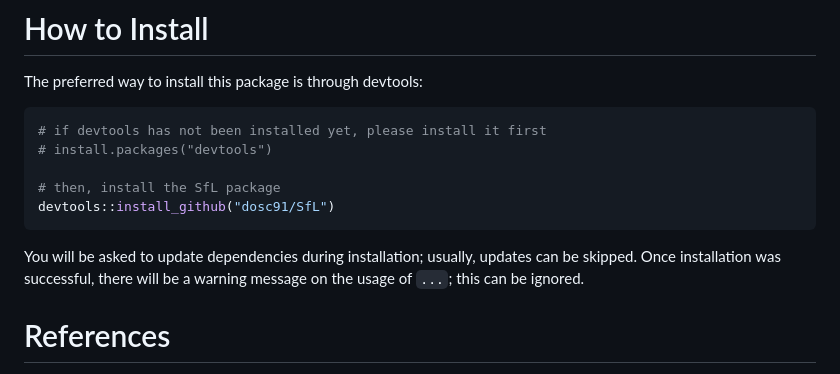
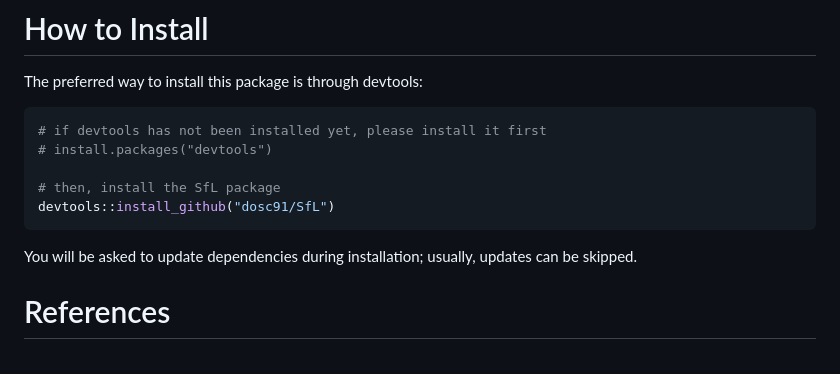
Before and after one commit to dosc91/SfL, a Markdown page: README.md, the part around the change. Drawn GitHub-style.

````diff
--- a/README.md
+++ b/README.md
@@ -24,7 +24,7 @@ The preferred way to install this package is through devtools:
 devtools::install_github("dosc91/SfL")
 ```
 
-You will be asked to update dependencies during installation; usually, updates can be skipped. Once installation was successful, there will be a warning message on the usage of `...`; this can be ignored.
+You will be asked to update dependencies during installation; usually, updates can be skipped.
 
 
 # References
````
